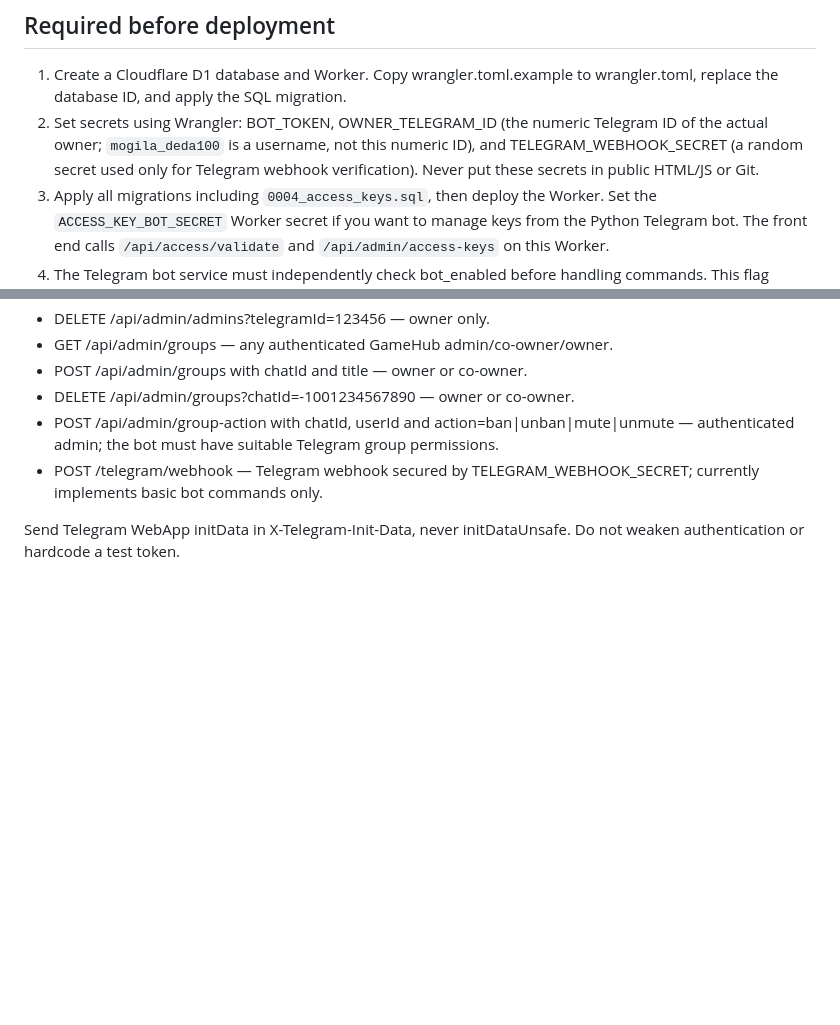
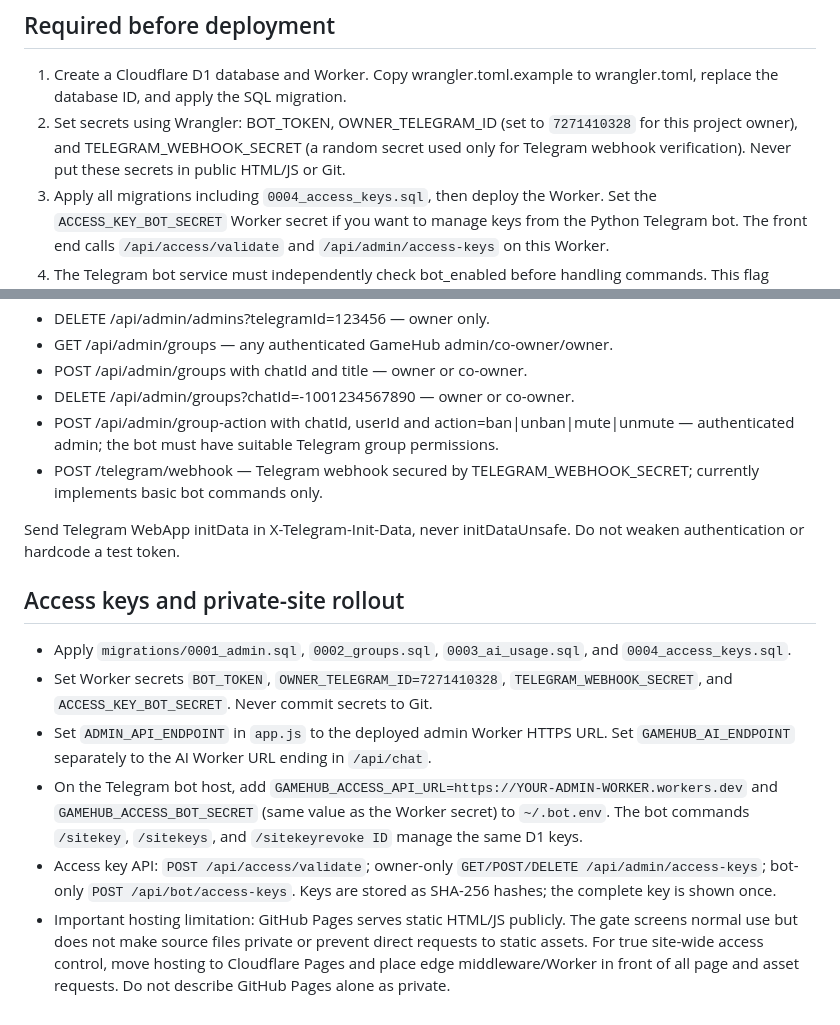
Before and after one commit to efrizadiguzelova30-max/gamehub-miniapp, a Markdown page: BACKEND_SETUP.md, 2 parts joined by grey strips. Drawn GitHub-style; blank space fills up the shorter version.

Commit message:
Document owner ID, access-key API and hosting security limits

```diff
--- a/BACKEND_SETUP.md
+++ b/BACKEND_SETUP.md
@@ -10,7 +10,7 @@ This is a backend starting point, not a deployed admin panel. GitHub Pages only
 
 ## Required before deployment
 1. Create a Cloudflare D1 database and Worker. Copy wrangler.toml.example to wrangler.toml, replace the database ID, and apply the SQL migration.
-2. Set secrets using Wrangler: BOT_TOKEN, OWNER_TELEGRAM_ID (the numeric Telegram ID of the actual owner; `mogila_deda100` is a username, not this numeric ID), and TELEGRAM_WEBHOOK_SECRET (a random secret used only for Telegram webhook verification). Never put these secrets in public HTML/JS or Git.
+2. Set secrets using Wrangler: BOT_TOKEN, OWNER_TELEGRAM_ID (set to `7271410328` for this project owner), and TELEGRAM_WEBHOOK_SECRET (a random secret used only for Telegram webhook verification). Never put these secrets in public HTML/JS or Git.
 3. Apply all migrations including `0004_access_keys.sql`, then deploy the Worker. Set the `ACCESS_KEY_BOT_SECRET` Worker secret if you want to manage keys from the Python Telegram bot. The front end calls `/api/access/validate` and `/api/admin/access-keys` on this Worker.
 4. The Telegram bot service must independently check bot_enabled before handling commands. This flag records desired state; it does not stop a separate process by itself.
 6. Integrate a maintenance overlay in the frontend and enforce the locked state in every protected backend endpoint. GitHub Pages files remain public; this does not hide the static URL.
@@ -31,3 +31,12 @@ This is a backend starting point, not a deployed admin panel. GitHub Pages only
 - POST /telegram/webhook — Telegram webhook secured by TELEGRAM_WEBHOOK_SECRET; currently implements basic bot commands only.
 
 Send Telegram WebApp initData in X-Telegram-Init-Data, never initDataUnsafe. Do not weaken authentication or hardcode a test token.
+
+
+## Access keys and private-site rollout
+- Apply `migrations/0001_admin.sql`, `0002_groups.sql`, `0003_ai_usage.sql`, and `0004_access_keys.sql`.
+- Set Worker secrets `BOT_TOKEN`, `OWNER_TELEGRAM_ID=7271410328`, `TELEGRAM_WEBHOOK_SECRET`, and `ACCESS_KEY_BOT_SECRET`. Never commit secrets to Git.
+- Set `ADMIN_API_ENDPOINT` in `app.js` to the deployed admin Worker HTTPS URL. Set `GAMEHUB_AI_ENDPOINT` separately to the AI Worker URL ending in `/api/chat`.
+- On the Telegram bot host, add `GAMEHUB_ACCESS_API_URL=https://YOUR-ADMIN-WORKER.workers.dev` and `GAMEHUB_ACCESS_BOT_SECRET` (same value as the Worker secret) to `~/.bot.env`. The bot commands `/sitekey`, `/sitekeys`, and `/sitekeyrevoke ID` manage the same D1 keys.
+- Access key API: `POST /api/access/validate`; owner-only `GET/POST/DELETE /api/admin/access-keys`; bot-only `POST /api/bot/access-keys`. Keys are stored as SHA-256 hashes; the complete key is shown once.
+- Important hosting limitation: GitHub Pages serves static HTML/JS publicly. The gate screens normal use but does not make source files private or prevent direct requests to static assets. For true site-wide access control, move hosting to Cloudflare Pages and place edge middleware/Worker in front of all page and asset requests. Do not describe GitHub Pages alone as private.
```
